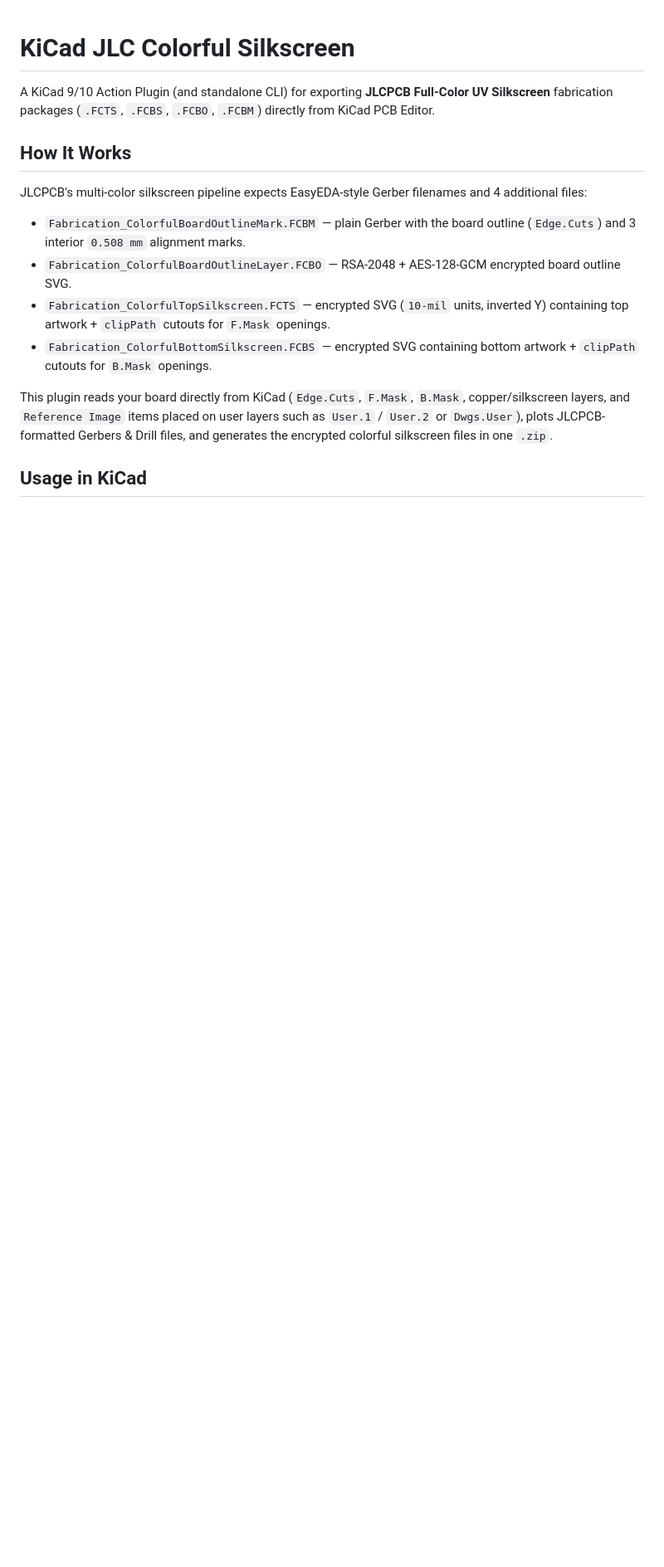
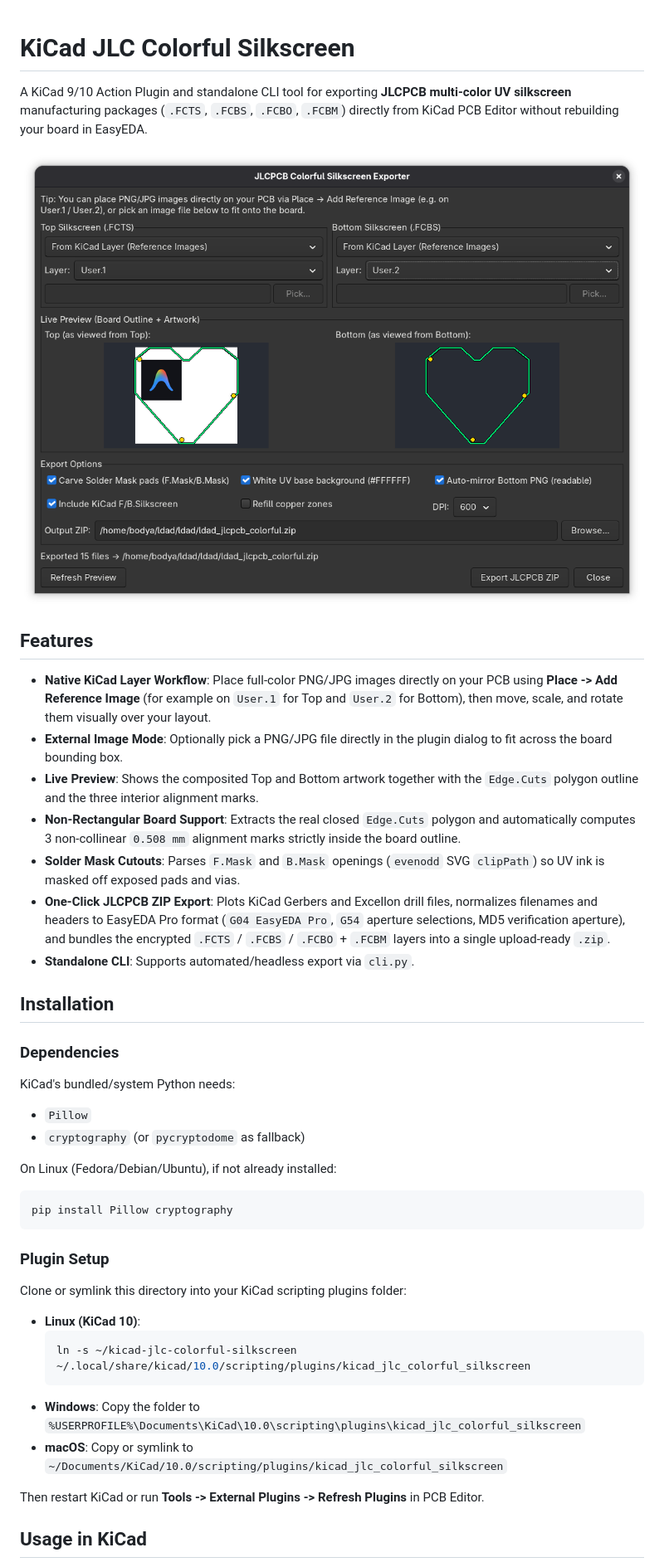
Before and after one commit to Bogdan8266/kicad-jlc-colorful-silkscreen, a Markdown page: README.md, the part around one of its changes. Shown at 83% size. Drawn GitHub-style; pictures changed too: pics/Pasted image.png (added); blank space fills up the shorter version.

````diff
--- a/README.md
+++ b/README.md
@@ -1,17 +1,48 @@
 # KiCad JLC Colorful Silkscreen
 
-A KiCad 9/10 Action Plugin (and standalone CLI) for exporting **JLCPCB Full-Color UV Silkscreen** fabrication packages (`.FCTS`, `.FCBS`, `.FCBO`, `.FCBM`) directly from KiCad PCB Editor.
+A KiCad 9/10 Action Plugin and standalone CLI tool for exporting **JLCPCB multi-color UV silkscreen** manufacturing packages (`.FCTS`, `.FCBS`, `.FCBO`, `.FCBM`) directly from KiCad PCB Editor without rebuilding your board in EasyEDA.
 
-## How It Works
+![JLCPCB Colorful Silkscreen Exporter](pics/Pasted%20image.png)
 
-JLCPCB's multi-color silkscreen pipeline expects EasyEDA-style Gerber filenames and 4 additional files:
+## Features
 
-- `Fabrication_ColorfulBoardOutlineMark.FCBM` — plain Gerber with the board outline (`Edge.Cuts`) and 3 interior `0.508 mm` alignment marks.
-- `Fabrication_ColorfulBoardOutlineLayer.FCBO` — RSA-2048 + AES-128-GCM encrypted board outline SVG.
-- `Fabrication_ColorfulTopSilkscreen.FCTS` — encrypted SVG (`10-mil` units, inverted Y) containing top artwork + `clipPath` cutouts for `F.Mask` openings.
-- `Fabrication_ColorfulBottomSilkscreen.FCBS` — encrypted SVG containing bottom artwork + `clipPath` cutouts for `B.Mask` openings.
+- **Native KiCad Layer Workflow**: Place full-color PNG/JPG images directly on your PCB using **Place -> Add Reference Image** (for example on `User.1` for Top and `User.2` for Bottom), then move, scale, and rotate them visually over your layout.
+- **External Image Mode**: Optionally pick a PNG/JPG file directly in the plugin dialog to fit across the board bounding box.
+- **Live Preview**: Shows the composited Top and Bottom artwork together with the `Edge.Cuts` polygon outline and the three interior alignment marks.
+- **Non-Rectangular Board Support**: Extracts the real closed `Edge.Cuts` polygon and automatically computes 3 non-collinear `0.508 mm` alignment marks strictly inside the board outline.
+- **Solder Mask Cutouts**: Parses `F.Mask` and `B.Mask` openings (`evenodd` SVG `clipPath`) so UV ink is masked off exposed pads and vias.
+- **One-Click JLCPCB ZIP Export**: Plots KiCad Gerbers and Excellon drill files, normalizes filenames and headers to EasyEDA Pro format (`G04 EasyEDA Pro`, `G54` aperture selections, MD5 verification aperture), and bundles the encrypted `.FCTS` / `.FCBS` / `.FCBO` + `.FCBM` layers into a single upload-ready `.zip`.
+- **Standalone CLI**: Supports automated/headless export via `cli.py`.
 
-This plugin reads your board directly from KiCad (`Edge.Cuts`, `F.Mask`, `B.Mask`, copper/silkscreen layers, and `Reference Image` items placed on user layers such as `User.1` / `User.2` or `Dwgs.User`), plots JLCPCB-formatted Gerbers & Drill files, and generates the encrypted colorful silkscreen files in one `.zip`.
+## Installation
+
+### Dependencies
+
+KiCad's bundled/system Python needs:
+
+- `Pillow`
+- `cryptography` (or `pycryptodome` as fallback)
+
+On Linux (Fedora/Debian/Ubuntu), if not already installed:
+
+```bash
+pip install Pillow cryptography
+```
+
+### Plugin Setup
+
+Clone or symlink this directory into your KiCad scripting plugins folder:
+
+- **Linux (KiCad 10)**:
+  ```bash
+  ln -s ~/kicad-jlc-colorful-silkscreen ~/.local/share/kicad/10.0/scripting/plugins/kicad_jlc_colorful_silkscreen
+  ```
+- **Windows**:
+  Copy the folder to `%USERPROFILE%\Documents\KiCad\10.0\scripting\plugins\kicad_jlc_colorful_silkscreen`
+- **macOS**:
+  Copy or symlink to `~/Documents/KiCad/10.0/scripting/plugins/kicad_jlc_colorful_silkscreen`
+
+Then restart KiCad or run **Tools -> External Plugins -> Refresh Plugins** in PCB Editor.
 
 ## Usage in KiCad
 
````
Also changed, not shown: other parts of README.md (+41 -20 lines), 4 other files.
